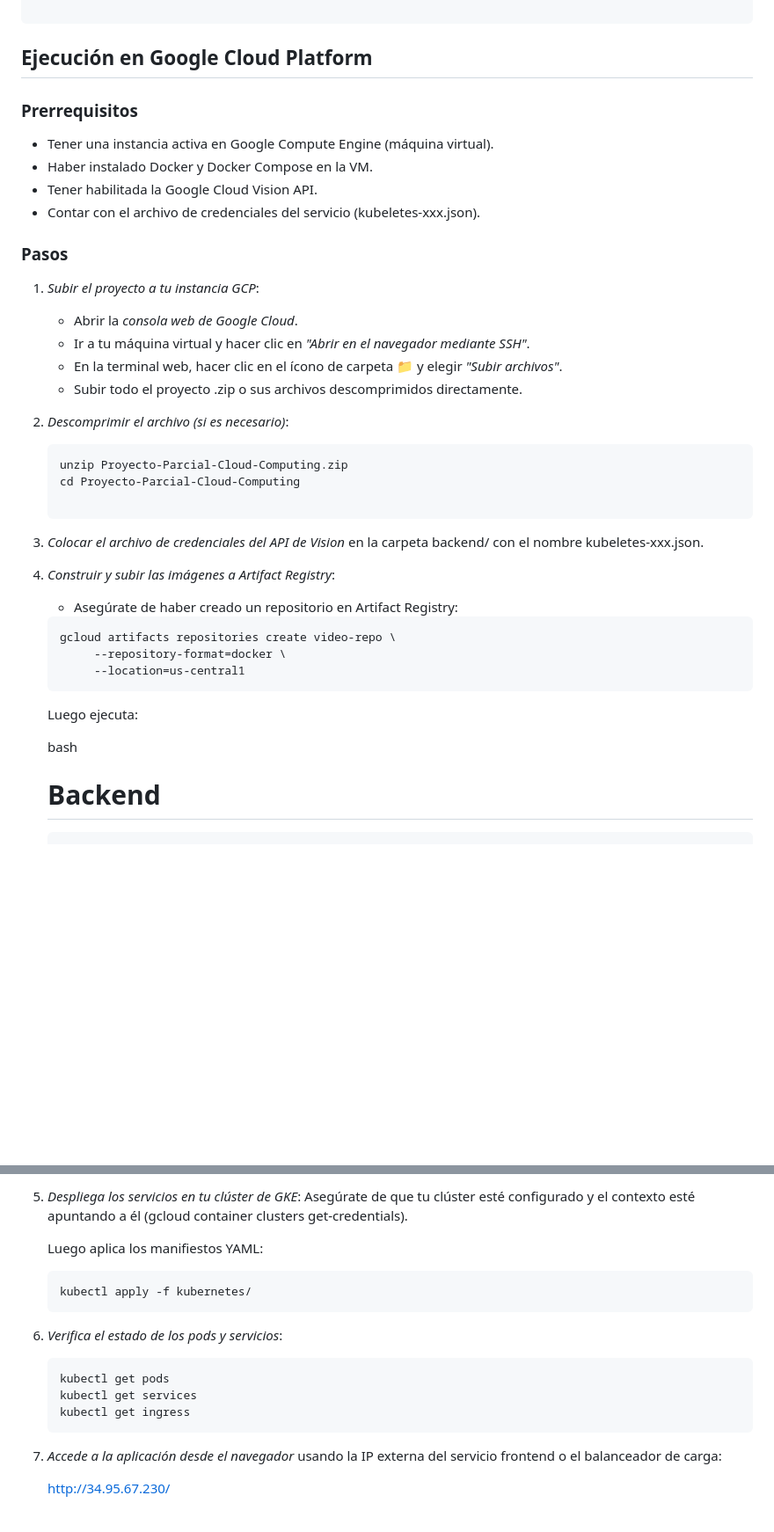
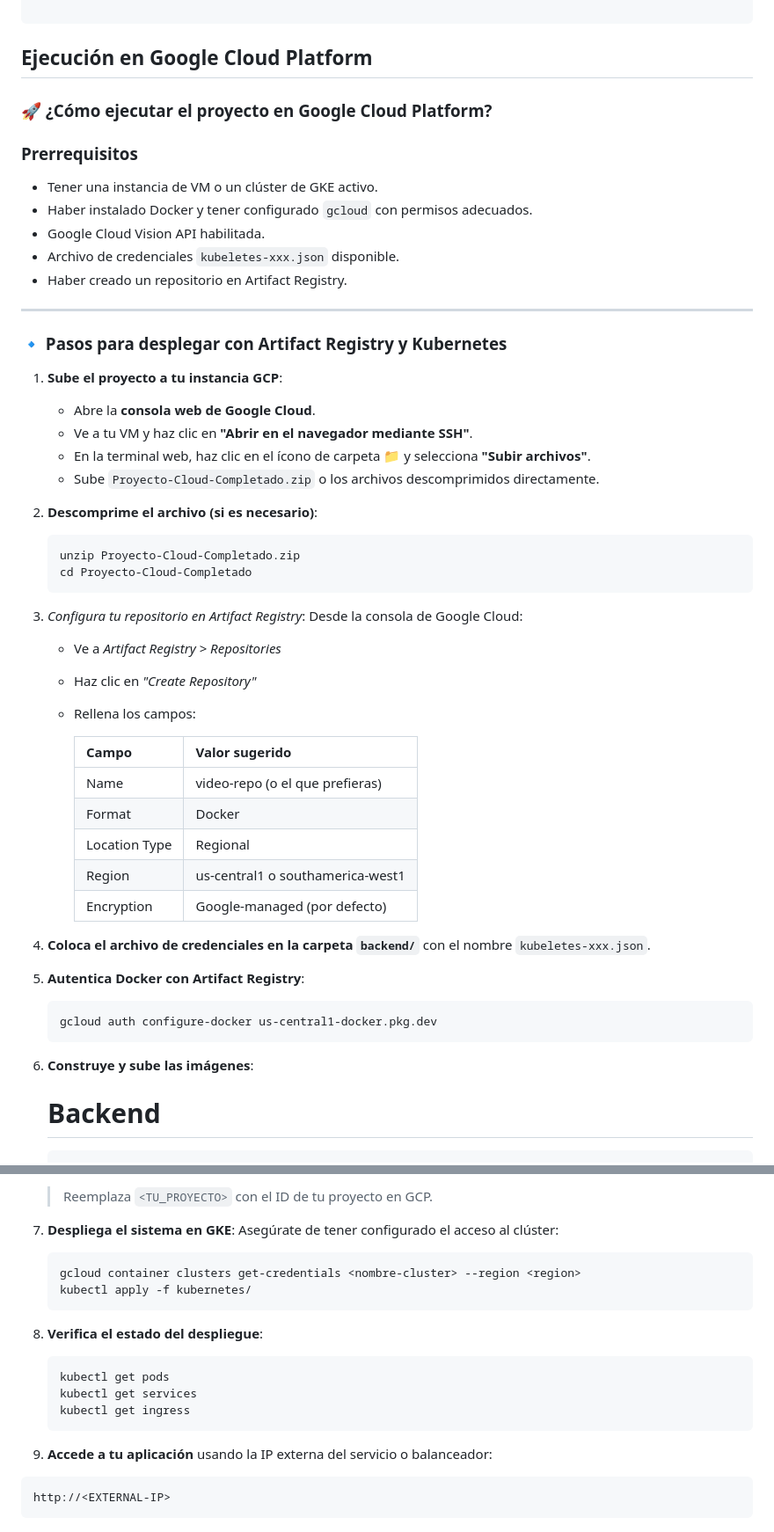
Before and after one commit to valdiviasharon/Proyecto-Parcial-Cloud-Computing, a Markdown page: README.md, 2 parts joined by grey strips. Shown: that part at 88% size. Rendered like a GitHub page; blank space fills up the shorter version.

````diff
--- a/README.md
+++ b/README.md
@@ -31,38 +31,57 @@ Este repositorio implementa una aplicación web que permite buscar palabras clav
 ```
 ## Ejecución en Google Cloud Platform
 
+### 🚀 ¿Cómo ejecutar el proyecto en Google Cloud Platform?
+
 ### Prerrequisitos
 
-- Tener una instancia activa en Google Compute Engine (máquina virtual).
-- Haber instalado Docker y Docker Compose en la VM.
-- Tener habilitada la Google Cloud Vision API.
-- Contar con el archivo de credenciales del servicio (kubeletes-xxx.json).
+- Tener una instancia de VM o un clúster de GKE activo.
+- Haber instalado Docker y tener configurado `gcloud` con permisos adecuados.
+- Google Cloud Vision API habilitada.
+- Archivo de credenciales `kubeletes-xxx.json` disponible.
+- Haber creado un repositorio en Artifact Registry.
 
-### Pasos
+---
 
-1. *Subir el proyecto a tu instancia GCP*:
-   - Abrir la *consola web de Google Cloud*.
-   - Ir a tu máquina virtual y hacer clic en *"Abrir en el navegador mediante SSH"*.
-   - En la terminal web, hacer clic en el ícono de carpeta 📁 y elegir *"Subir archivos"*.
-   - Subir todo el proyecto .zip o sus archivos descomprimidos directamente.
-2. *Descomprimir el archivo (si es necesario)*:
+### 🔹 Pasos para desplegar con Artifact Registry y Kubernetes
+
+1. **Sube el proyecto a tu instancia GCP**:
+   - Abre la **consola web de Google Cloud**.
+   - Ve a tu VM y haz clic en **"Abrir en el navegador mediante SSH"**.
+   - En la terminal web, haz clic en el ícono de carpeta 📁 y selecciona **"Subir archivos"**.
+   - Sube `Proyecto-Cloud-Completado.zip` o los archivos descomprimidos directamente.
+
+2. **Descomprime el archivo (si es necesario)**:
    ```bash
-   unzip Proyecto-Parcial-Cloud-Computing.zip
-   cd Proyecto-Parcial-Cloud-Computing
+   unzip Proyecto-Cloud-Completado.zip
+   cd Proyecto-Cloud-Completado
+    ```
 
-3. *Colocar el archivo de credenciales del API de Vision* en la carpeta backend/ con el nombre kubeletes-xxx.json.
+3. *Configura tu repositorio en Artifact Registry*:
+   Desde la consola de Google Cloud:
 
-4. *Construir y subir las imágenes a Artifact Registry*:
+   * Ve a *Artifact Registry > Repositories*
+   * Haz clic en *"Create Repository"*
+   * Rellena los campos:
 
-   - Asegúrate de haber creado un repositorio en Artifact Registry:
-   ``` bash
-   gcloud artifacts repositories create video-repo \
-        --repository-format=docker \
-        --location=us-central1
+     | Campo         | Valor sugerido                       |
+     | ------------- | ------------------------------------ |
+     | Name          | video-repo (o el que prefieras)    |
+     | Format        | Docker                             |
+     | Location Type | Regional                           |
+     | Region        | us-central1 o southamerica-west1 |
+     | Encryption    | Google-managed (por defecto)       |
+
+4. **Coloca el archivo de credenciales en la carpeta `backend/`** con el nombre `kubeletes-xxx.json`.
+
+5. **Autentica Docker con Artifact Registry**:
+
+   ```bash
+   gcloud auth configure-docker us-central1-docker.pkg.dev
    ```
-   Luego ejecuta:
 
-   bash
+6. **Construye y sube las imágenes**:
+
    # Backend
-    ``` bash
+    ```bash
    cd backend
@@ -77,23 +96,25 @@ Este repositorio implementa una aplicación web que permite buscar palabras clav
    ```
 
-6. *Despliega los servicios en tu clúster de GKE*:
-   Asegúrate de que tu clúster esté configurado y el contexto esté apuntando a él (gcloud container clusters get-credentials).
+   > Reemplaza `<TU_PROYECTO>` con el ID de tu proyecto en GCP.
 
-   Luego aplica los manifiestos YAML:
+8. **Despliega el sistema en GKE**:
+   Asegúrate de tener configurado el acceso al clúster:
 
-   ``` bash
+   ```bash
+   gcloud container clusters get-credentials <nombre-cluster> --region <region>
    kubectl apply -f kubernetes/
    ```
 
-7. *Verifica el estado de los pods y servicios*:
+9. **Verifica el estado del despliegue**:
 
-   ``` bash
+   ```bash
    kubectl get pods
    kubectl get services
    kubectl get ingress
    ```
 
-8. *Accede a la aplicación desde el navegador* usando la IP externa del servicio frontend o el balanceador de carga:
+10. **Accede a tu aplicación** usando la IP externa del servicio o balanceador:
 
-
-   http://34.95.67.230/
+   ```bash
+   http://<EXTERNAL-IP>
+   ```
````
Also changed, not shown: other parts of README.md (+5 -5 lines).
